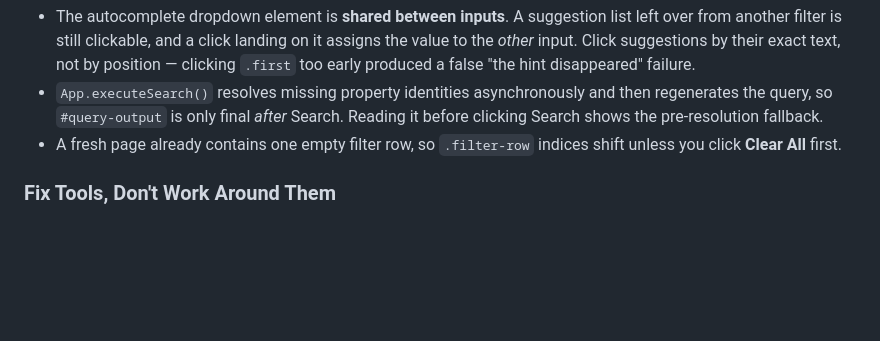
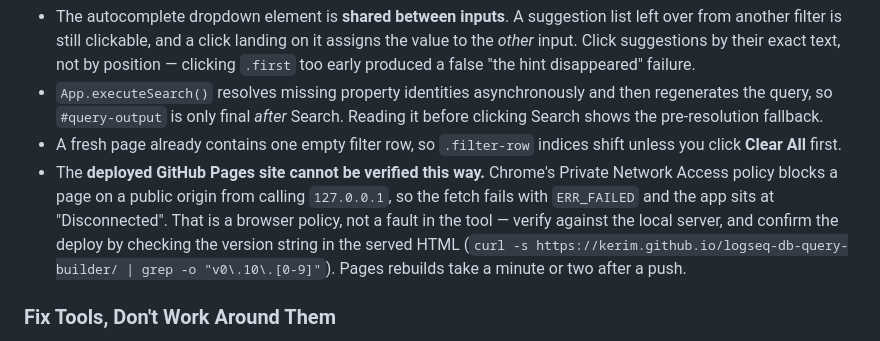
Before and after one commit to kerim/logseq-db-query-builder, a Markdown page: .claude/CLAUDE.md, the part around the change. GitHub-like rendering; blank space fills up the shorter version.

Commit message:
Note that the deployed Pages site cannot be verified from headless Chrome
Chrome's Private Network Access policy blocks a public origin from calling
127.0.0.1, so the online build sits at "Disconnected" under Playwright.
Records the browser-policy cause and the version-string check to use instead.
Docs only -- no app change, so no version bump.

```diff
--- a/.claude/CLAUDE.md
+++ b/.claude/CLAUDE.md
@@ -185,6 +185,7 @@ A change is not delivered until it has been driven in the browser and the user h
 - The autocomplete dropdown element is **shared between inputs**. A suggestion list left over from another filter is still clickable, and a click landing on it assigns the value to the *other* input. Click suggestions by their exact text, not by position — clicking `.first` too early produced a false "the hint disappeared" failure.
 - `App.executeSearch()` resolves missing property identities asynchronously and then regenerates the query, so `#query-output` is only final *after* Search. Reading it before clicking Search shows the pre-resolution fallback.
 - A fresh page already contains one empty filter row, so `.filter-row` indices shift unless you click **Clear All** first.
+- The **deployed GitHub Pages site cannot be verified this way.** Chrome's Private Network Access policy blocks a page on a public origin from calling `127.0.0.1`, so the fetch fails with `ERR_FAILED` and the app sits at "Disconnected". That is a browser policy, not a fault in the tool — verify against the local server, and confirm the deploy by checking the version string in the served HTML (`curl -s https://kerim.github.io/logseq-db-query-builder/ | grep -o "v0\.10\.[0-9]"`). Pages rebuilds take a minute or two after a push.
 
 ### Fix Tools, Don't Work Around Them
 
```
